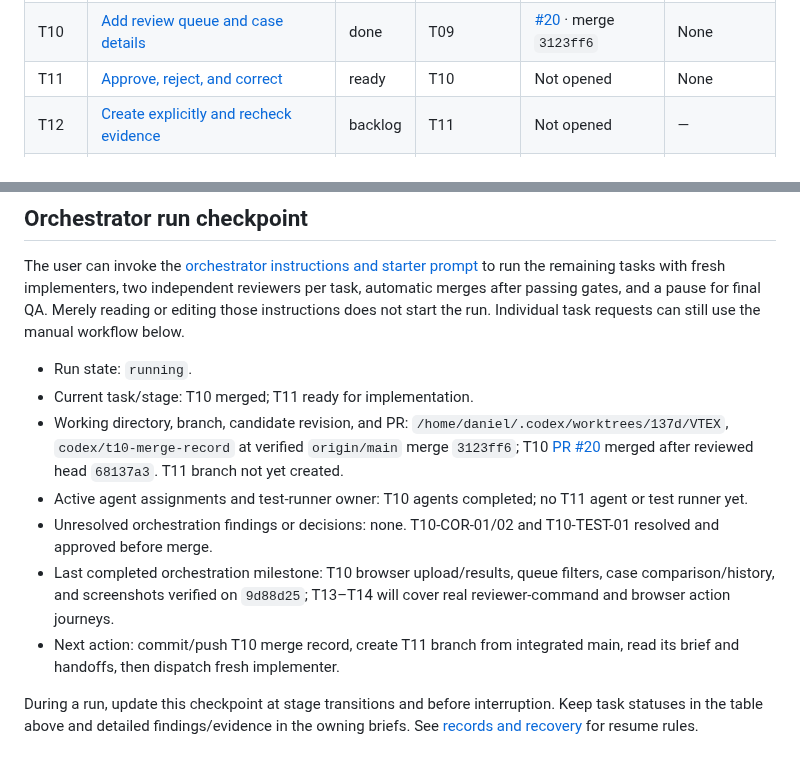
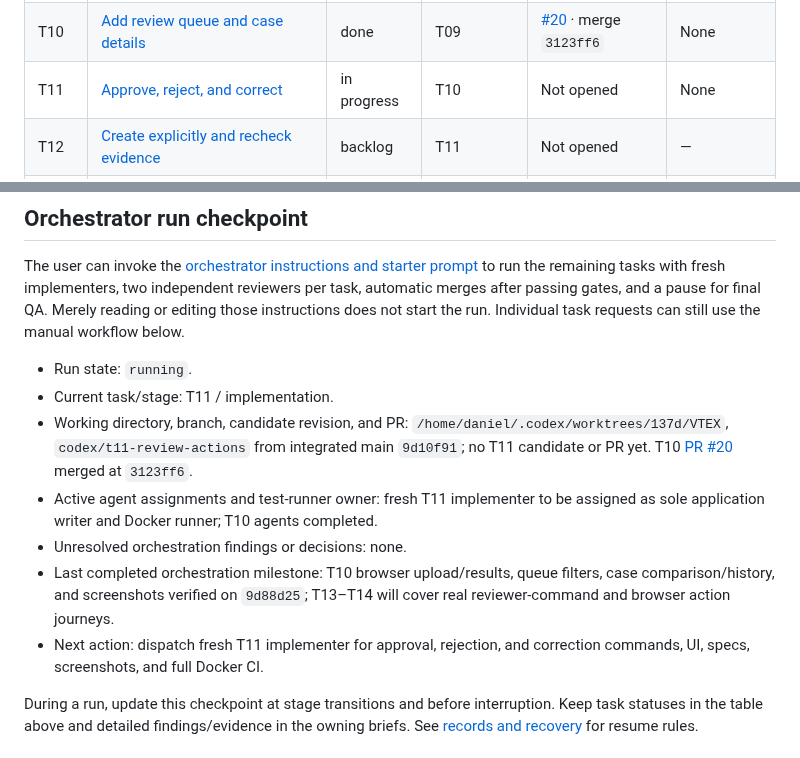
Before and after one commit to dccunha/CatalogConsolidation, a Markdown page: docs/tasks/README.md, 2 parts joined by grey strips. Drawn GitHub-style.

Commit message:
Start T11 review actions

```diff
--- a/docs/tasks/README.md
+++ b/docs/tasks/README.md
@@ -24,7 +24,7 @@ Implement in index order, initially T00–T15 plus the T00A and T00Q quality pre
 | T08 | [Preserve decisions across reruns](08-reruns-and-source-identity.md) | done | T07 | [#18](https://github.com/dccunha/CatalogConsolidation/pull/18) · merge `dd55280` | None |
 | T09 | [Add web upload and batch results](09-web-upload-and-results.md) | done | T08 | [#19](https://github.com/dccunha/CatalogConsolidation/pull/19) · merge `3f464aa` | None |
 | T10 | [Add review queue and case details](10-review-queue-and-details.md) | done | T09 | [#20](https://github.com/dccunha/CatalogConsolidation/pull/20) · merge `3123ff6` | None |
-| T11 | [Approve, reject, and correct](11-review-approval-rejection-correction.md) | ready | T10 | Not opened | None |
+| T11 | [Approve, reject, and correct](11-review-approval-rejection-correction.md) | in progress | T10 | Not opened | None |
 | T12 | [Create explicitly and recheck evidence](12-review-creation-and-freshness.md) | backlog | T11 | Not opened | — |
 | T13 | [Resolve reassignment and listing conflicts](13-reassignment-and-listing-conflicts.md) | backlog | T12 | Not opened | — |
 | T14 | [Verify acceptance journeys](14-acceptance-journeys.md) | backlog | T13 | Not opened | — |
@@ -37,12 +37,12 @@ Milestones: T08 verifies importer/rerun services; T10 makes upload, results, and
 The user can invoke the [orchestrator instructions and starter prompt](orchestrator.md#starter-prompt) to run the remaining tasks with fresh implementers, two independent reviewers per task, automatic merges after passing gates, and a pause for final QA. Merely reading or editing those instructions does not start the run. Individual task requests can still use the manual workflow below.
 
 - Run state: `running`.
-- Current task/stage: T10 merged; T11 ready for implementation.
-- Working directory, branch, candidate revision, and PR: `/home/daniel/.codex/worktrees/137d/VTEX`, `codex/t10-merge-record` at verified `origin/main` merge `3123ff6`; T10 [PR #20](https://github.com/dccunha/CatalogConsolidation/pull/20) merged after reviewed head `68137a3`. T11 branch not yet created.
-- Active agent assignments and test-runner owner: T10 agents completed; no T11 agent or test runner yet.
-- Unresolved orchestration findings or decisions: none. T10-COR-01/02 and T10-TEST-01 resolved and approved before merge.
+- Current task/stage: T11 / implementation.
+- Working directory, branch, candidate revision, and PR: `/home/daniel/.codex/worktrees/137d/VTEX`, `codex/t11-review-actions` from integrated main `9d10f91`; no T11 candidate or PR yet. T10 [PR #20](https://github.com/dccunha/CatalogConsolidation/pull/20) merged at `3123ff6`.
+- Active agent assignments and test-runner owner: fresh T11 implementer to be assigned as sole application writer and Docker runner; T10 agents completed.
+- Unresolved orchestration findings or decisions: none.
 - Last completed orchestration milestone: T10 browser upload/results, queue filters, case comparison/history, and screenshots verified on `9d88d25`; T13–T14 will cover real reviewer-command and browser action journeys.
-- Next action: commit/push T10 merge record, create T11 branch from integrated main, read its brief and handoffs, then dispatch fresh implementer.
+- Next action: dispatch fresh T11 implementer for approval, rejection, and correction commands, UI, specs, screenshots, and full Docker CI.
 
 During a run, update this checkpoint at stage transitions and before interruption. Keep task statuses in the table above and detailed findings/evidence in the owning briefs. See [records and recovery](orchestrator.md#records-and-recovery) for resume rules.
 
```
